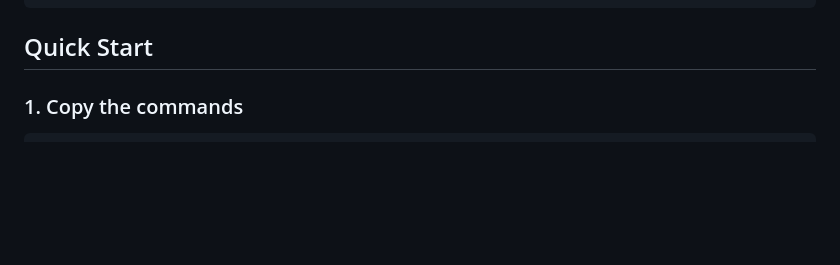
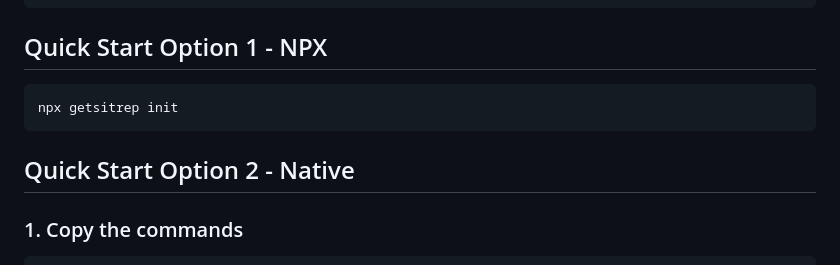
Before and after one commit to viitorohit/sitrep, a Markdown page: README.md, the part around the change. Drawn GitHub-style; blank space fills up the shorter version.

Commit message:
Update README.md with NPX Package

````diff
--- a/README.md
+++ b/README.md
@@ -78,7 +78,12 @@ Overall: ✅ Healthy
 ========================
 ```
 
-## Quick Start
+## Quick Start Option 1 - NPX
+```bash
+npx getsitrep init
+```
+
+## Quick Start Option 2 - Native
 
 ### 1. Copy the commands
 
````
